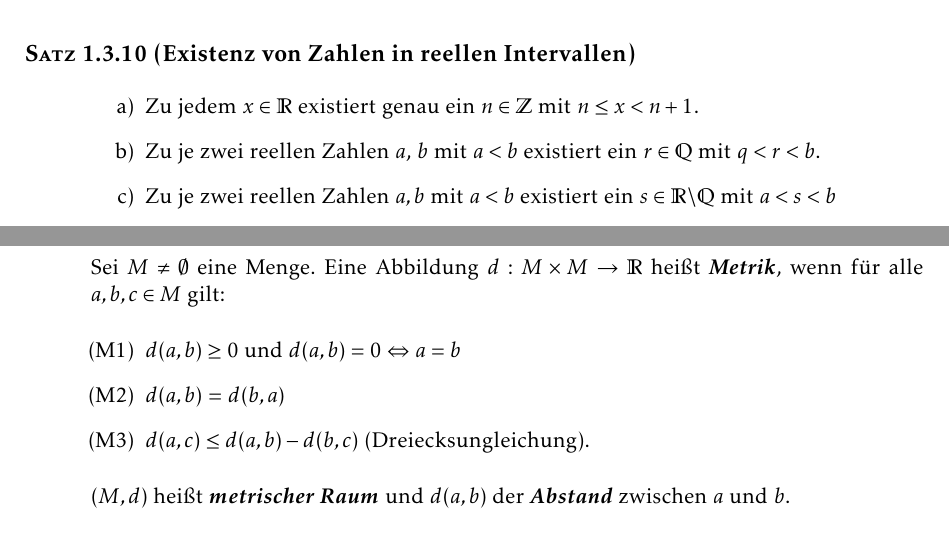
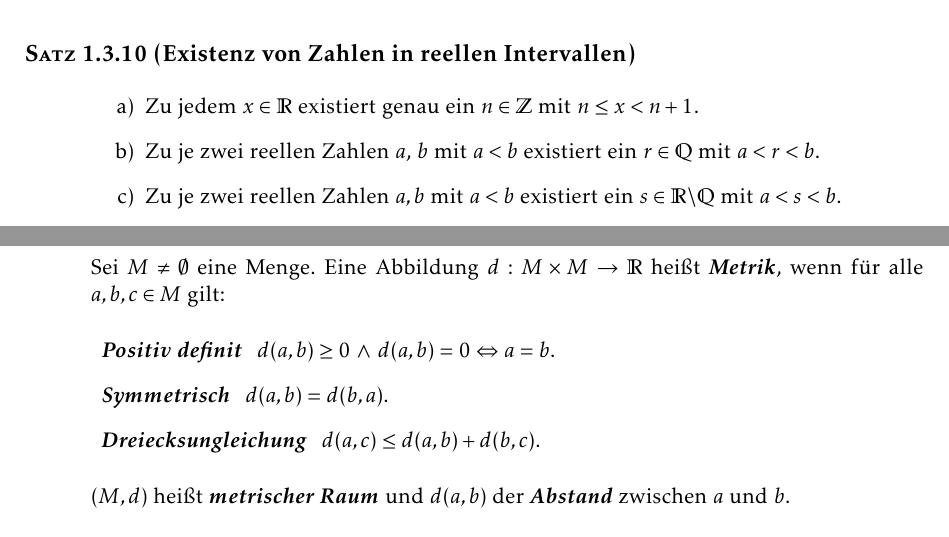
Before and after one commit to semmelsamu/skript-ma2, a LaTeX document (skript.tex, which reads entries/Existenz von Zahlen in reellen Intervallen.tex, entries/Metrik.tex): two parts of pages 9 and 18 of 39, joined at a grey line, cut so that both start at the same text. Compiled offline with pdfLaTeX.

Commit message:
entries ausbessern

```diff
--- a/entries/Existenz von Zahlen in reellen Intervallen.tex
+++ b/entries/Existenz von Zahlen in reellen Intervallen.tex
@@ -1,5 +1,5 @@
 \begin{enumerate}[label=\alph*)]
     \item Zu jedem $x \in \mathbb{R}$ existiert genau ein $n \in \mathbb{Z}$ mit $n \leq x <  n+1$.
-    \item Zu je zwei reellen Zahlen $a$, $b$ mit $a < b$ existiert ein $r \in \mathbb{Q}$ mit $q < r < b$.
-    \item Zu je zwei reellen Zahlen $a, b$ mit $a < b$ existiert ein $s \in \mathbb{R} \backslash \mathbb{Q}$ mit $a < s < b$
+    \item Zu je zwei reellen Zahlen $a$, $b$ mit $a < b$ existiert ein $r \in \mathbb{Q}$ mit $a < r < b$.
+    \item Zu je zwei reellen Zahlen $a, b$ mit $a < b$ existiert ein $s \in \mathbb{R} \backslash \mathbb{Q}$ mit $a < s < b$.
 \end{enumerate}
--- a/entries/Metrik.tex
+++ b/entries/Metrik.tex
@@ -1,7 +1,7 @@
 Sei $M \neq \emptyset$ eine Menge. Eine Abbildung $d: M \times M \to \mathbb{R}$ heißt \term{Metrik}, wenn für alle $a, b, c \in M$ gilt:
-\begin{enumerate}[label=(M\arabic*)]
-    \item $d(a, b) \geq 0$ und $d(a, b) = 0$ $\Leftrightarrow$ $a=b$
-    \item $d(a, b)$ = $d(b, a)$
-    \item $d(a, c) \leq d(a, b) - d(b, c)$ (Dreiecksungleichung).
+\begin{enumerate}[label="",leftmargin=*]
+    \item \term{Positiv definit} \, $d(a, b) \geq 0 \, \land \, d(a, b) = 0$ $\Leftrightarrow$ $a=b$.
+    \item \term{Symmetrisch} \, $d(a, b) = d(b, a)$.
+    \item \term{Dreiecksungleichung} \, $d(a, c) \leq d(a, b) + d(b, c)$.
 \end{enumerate}
 $(M, d)$ heißt \term{metrischer Raum} und $d(a, b)$ der \term{Abstand} zwischen $a$ und $b$.
```
Also changed, not shown: entries/Existenz von Wurzeln.tex (+1 -1 lines), entries/Vollständiger Körper.tex (+1 -1 lines), entries/Wurzelkriterium.tex (+1 -1 lines).
